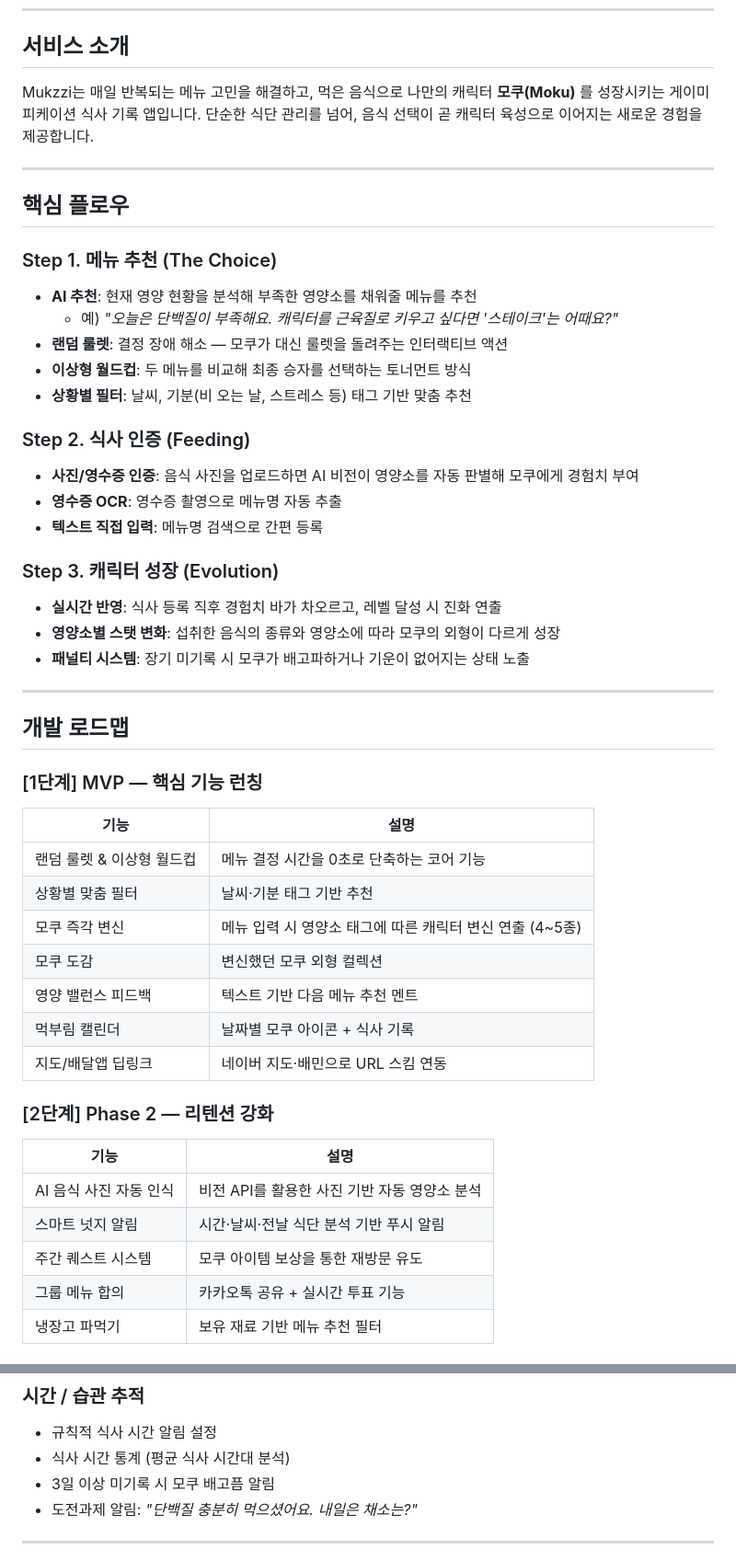
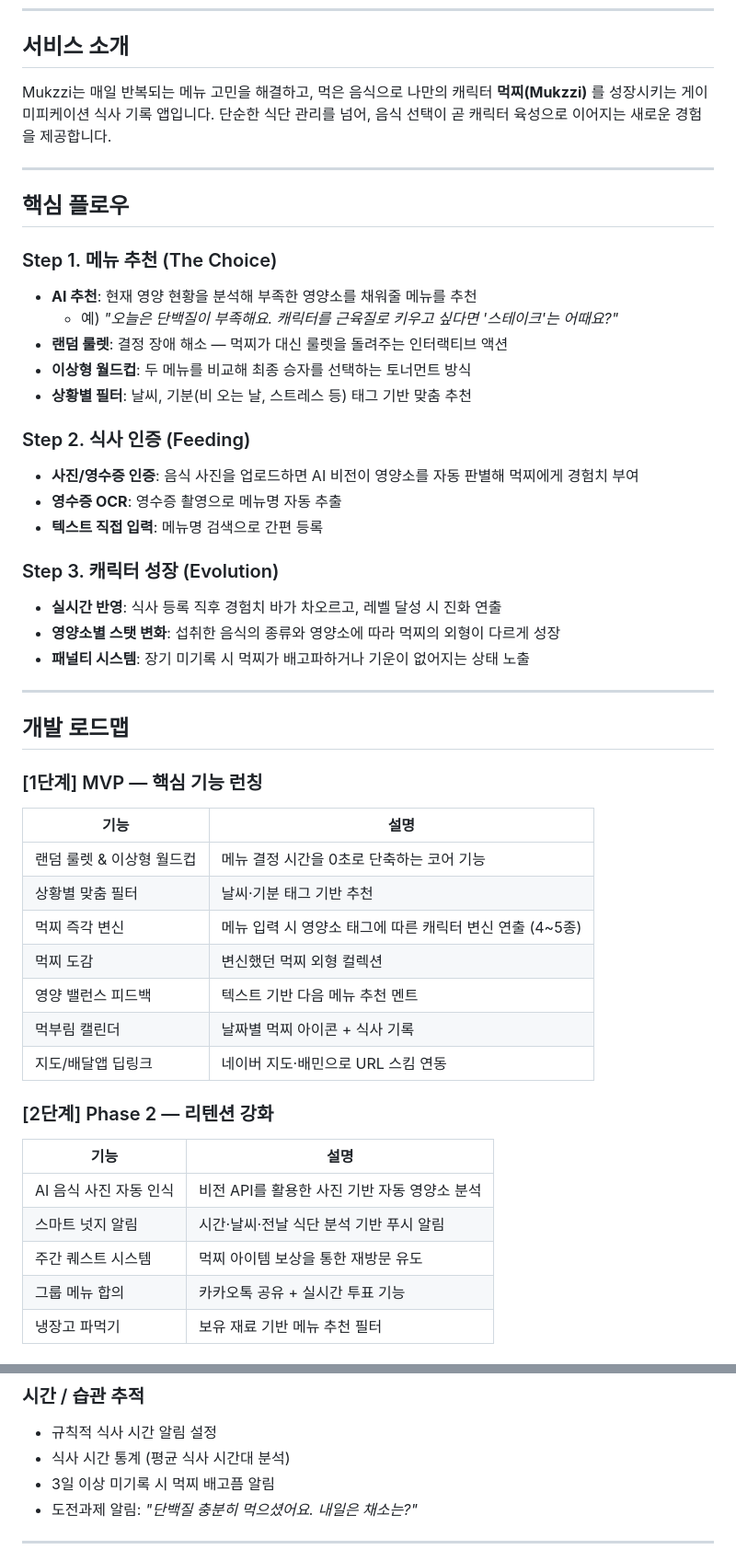
Before and after one commit to SeoHyeokGyu/Mukzzi, a Markdown page: README.md, 2 parts joined by grey strips. Shown at 92% size. GitHub-like rendering.

Commit message:
docs: 캐릭터 이름을 모쿠에서 먹찌로 변경

```diff
--- a/README.md
+++ b/README.md
@@ -6,7 +6,7 @@
 
 ## 서비스 소개
 
-Mukzzi는 매일 반복되는 메뉴 고민을 해결하고, 먹은 음식으로 나만의 캐릭터 **모쿠(Moku)** 를 성장시키는 게이미피케이션 식사 기록 앱입니다.
+Mukzzi는 매일 반복되는 메뉴 고민을 해결하고, 먹은 음식으로 나만의 캐릭터 **먹찌(Mukzzi)** 를 성장시키는 게이미피케이션 식사 기록 앱입니다.
 단순한 식단 관리를 넘어, 음식 선택이 곧 캐릭터 육성으로 이어지는 새로운 경험을 제공합니다.
 
 ---
@@ -16,19 +16,19 @@ Mukzzi는 매일 반복되는 메뉴 고민을 해결하고, 먹은 음식으로
 ### Step 1. 메뉴 추천 (The Choice)
 - **AI 추천**: 현재 영양 현황을 분석해 부족한 영양소를 채워줄 메뉴를 추천
   - 예) *"오늘은 단백질이 부족해요. 캐릭터를 근육질로 키우고 싶다면 '스테이크'는 어때요?"*
-- **랜덤 룰렛**: 결정 장애 해소 — 모쿠가 대신 룰렛을 돌려주는 인터랙티브 액션
+- **랜덤 룰렛**: 결정 장애 해소 — 먹찌가 대신 룰렛을 돌려주는 인터랙티브 액션
 - **이상형 월드컵**: 두 메뉴를 비교해 최종 승자를 선택하는 토너먼트 방식
 - **상황별 필터**: 날씨, 기분(비 오는 날, 스트레스 등) 태그 기반 맞춤 추천
 
 ### Step 2. 식사 인증 (Feeding)
-- **사진/영수증 인증**: 음식 사진을 업로드하면 AI 비전이 영양소를 자동 판별해 모쿠에게 경험치 부여
+- **사진/영수증 인증**: 음식 사진을 업로드하면 AI 비전이 영양소를 자동 판별해 먹찌에게 경험치 부여
 - **영수증 OCR**: 영수증 촬영으로 메뉴명 자동 추출
 - **텍스트 직접 입력**: 메뉴명 검색으로 간편 등록
 
 ### Step 3. 캐릭터 성장 (Evolution)
 - **실시간 반영**: 식사 등록 직후 경험치 바가 차오르고, 레벨 달성 시 진화 연출
-- **영양소별 스탯 변화**: 섭취한 음식의 종류와 영양소에 따라 모쿠의 외형이 다르게 성장
-- **패널티 시스템**: 장기 미기록 시 모쿠가 배고파하거나 기운이 없어지는 상태 노출
+- **영양소별 스탯 변화**: 섭취한 음식의 종류와 영양소에 따라 먹찌의 외형이 다르게 성장
+- **패널티 시스템**: 장기 미기록 시 먹찌가 배고파하거나 기운이 없어지는 상태 노출
 
 ---
 
@@ -40,10 +40,10 @@ Mukzzi는 매일 반복되는 메뉴 고민을 해결하고, 먹은 음식으로
 |------|------|
 | 랜덤 룰렛 & 이상형 월드컵 | 메뉴 결정 시간을 0초로 단축하는 코어 기능 |
 | 상황별 맞춤 필터 | 날씨·기분 태그 기반 추천 |
-| 모쿠 즉각 변신 | 메뉴 입력 시 영양소 태그에 따른 캐릭터 변신 연출 (4~5종) |
-| 모쿠 도감 | 변신했던 모쿠 외형 컬렉션 |
+| 먹찌 즉각 변신 | 메뉴 입력 시 영양소 태그에 따른 캐릭터 변신 연출 (4~5종) |
+| 먹찌 도감 | 변신했던 먹찌 외형 컬렉션 |
 | 영양 밸런스 피드백 | 텍스트 기반 다음 메뉴 추천 멘트 |
-| 먹부림 캘린더 | 날짜별 모쿠 아이콘 + 식사 기록 |
+| 먹부림 캘린더 | 날짜별 먹찌 아이콘 + 식사 기록 |
 | 지도/배달앱 딥링크 | 네이버 지도·배민으로 URL 스킴 연동 |
 
 ### [2단계] Phase 2 — 리텐션 강화
@@ -52,7 +52,7 @@ Mukzzi는 매일 반복되는 메뉴 고민을 해결하고, 먹은 음식으로
 |------|------|
 | AI 음식 사진 자동 인식 | 비전 API를 활용한 사진 기반 자동 영양소 분석 |
 | 스마트 넛지 알림 | 시간·날씨·전날 식단 분석 기반 푸시 알림 |
-| 주간 퀘스트 시스템 | 모쿠 아이템 보상을 통한 재방문 유도 |
+| 주간 퀘스트 시스템 | 먹찌 아이템 보상을 통한 재방문 유도 |
 | 그룹 메뉴 합의 | 카카오톡 공유 + 실시간 투표 기능 |
 | 냉장고 파먹기 | 보유 재료 기반 메뉴 추천 필터 |
 
@@ -96,7 +96,7 @@ Mukzzi는 매일 반복되는 메뉴 고민을 해결하고, 먹은 음식으로
 ### 시간 / 습관 추적
 - 규칙적 식사 시간 알림 설정
 - 식사 시간 통계 (평균 식사 시간대 분석)
-- 3일 이상 미기록 시 모쿠 배고픔 알림
+- 3일 이상 미기록 시 먹찌 배고픔 알림
 - 도전과제 알림: *"단백질 충분히 먹으셨어요. 내일은 채소는?"*
 
 ---
```
Also changed, not shown: other parts of README.md (+1 -1 lines).
